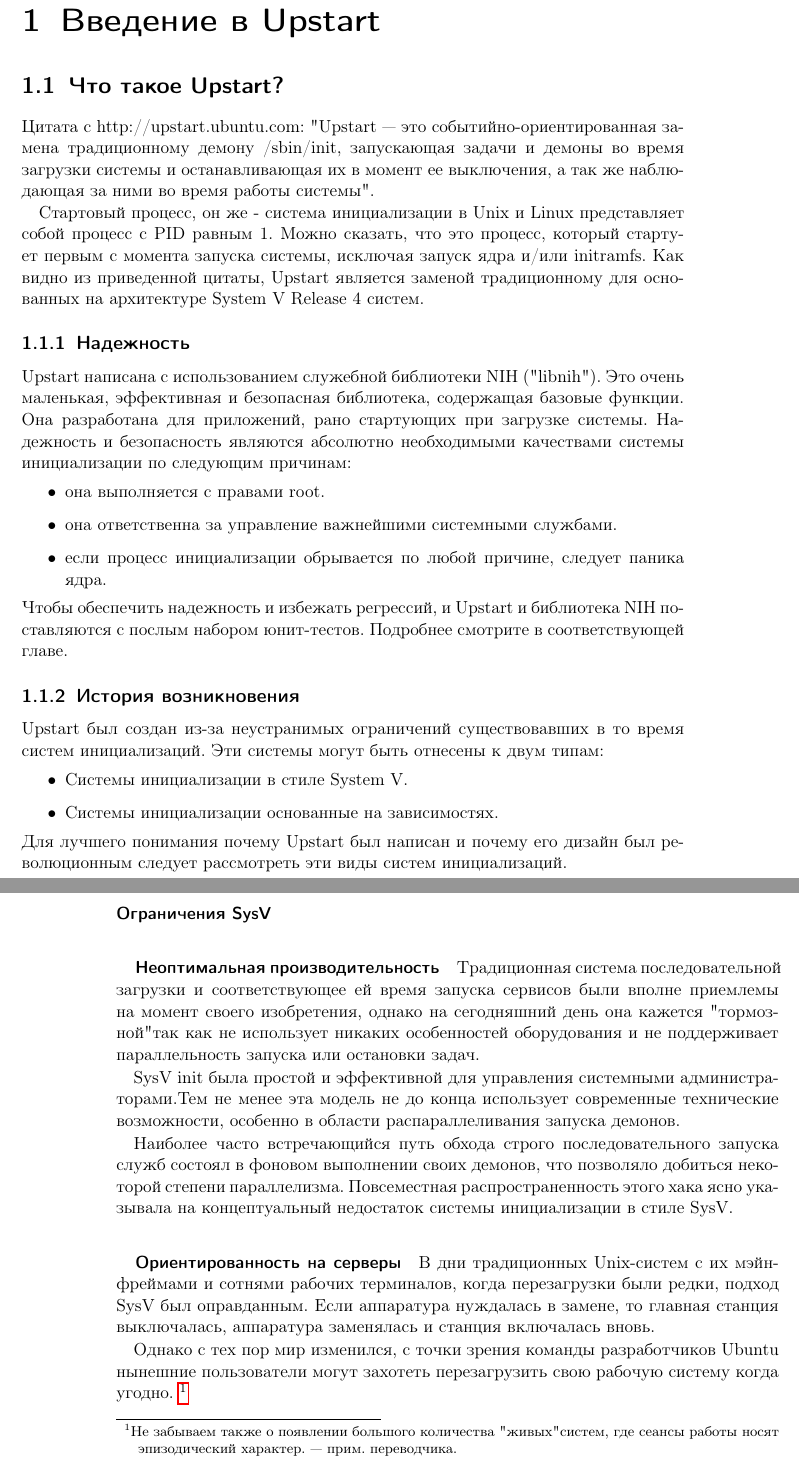
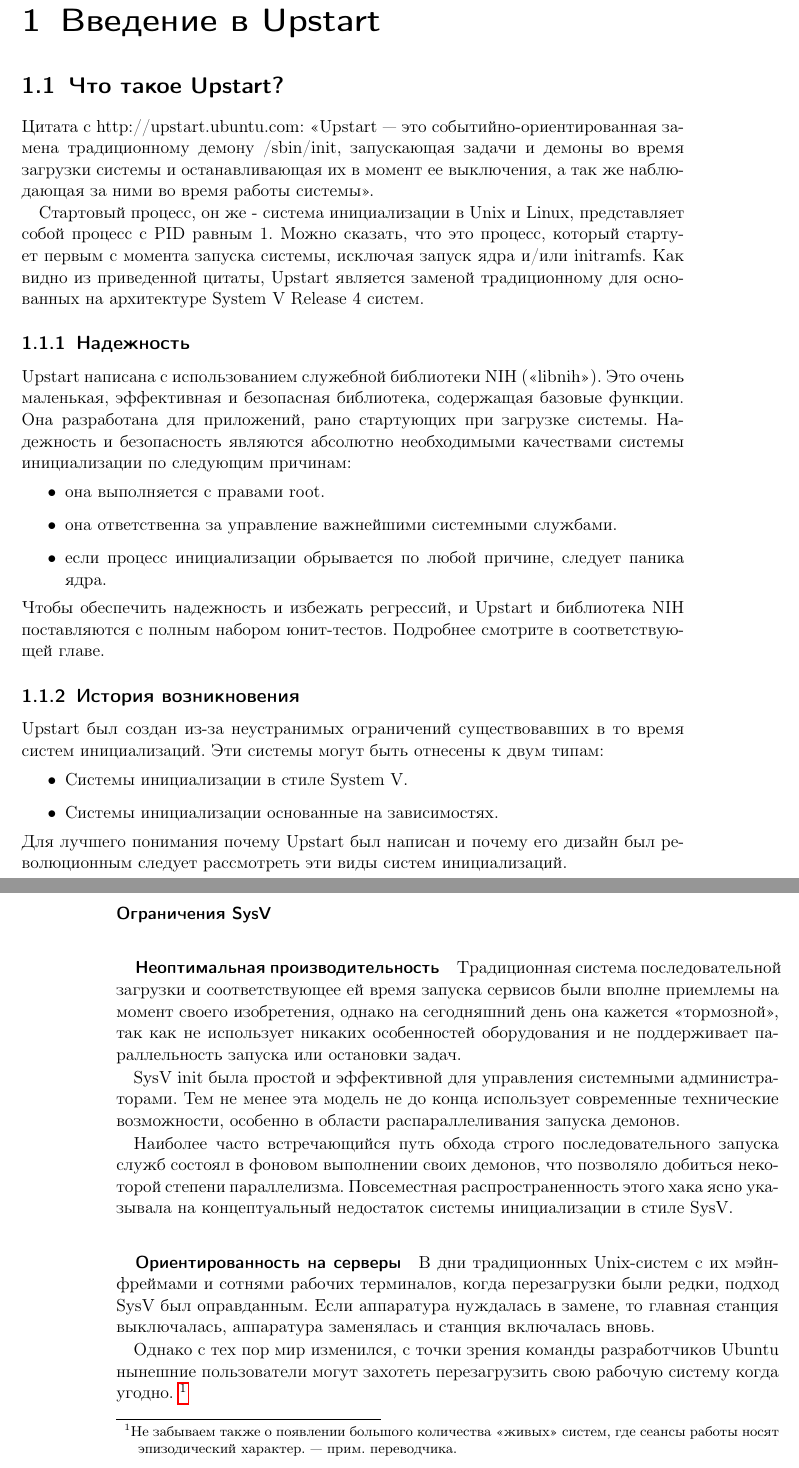
Before and after one commit to kirill85/upstart-cookbook-ru, a LaTeX book (upstart_cookbook.tex, which reads chapter1.tex): two parts of pages 1 and 2 of 6, joined at a grey line, cut so that both start at the same text. Compiled offline with pdfLaTeX.

Commit message:
Поправлены запятые, орфография, пробелы в некоторых местах

```diff
--- a/chapter1.tex
+++ b/chapter1.tex
@@ -2,19 +2,19 @@
 
 \section{Что такое Upstart?}
 
-Цитата с http://upstart.ubuntu.com: "Upstart --- это событийно-ориентированная замена традиционному демону /sbin/init, запускающая задачи и демоны во время загрузки системы и останавливающая их в момент ее выключения, а так же наблюдающая за ними во время работы системы".
+Цитата с http://upstart.ubuntu.com: <<Upstart --- это событийно-ориентированная замена традиционному демону /sbin/init, запускающая задачи и демоны во время загрузки системы и останавливающая их в момент ее выключения, а так же наблюдающая за ними во время работы системы>>.
 
-Стартовый процесс, он же - система инициализации в Unix и Linux представляет собой процесс с PID равным 1. Можно сказать, что это процесс, который стартует первым с момента запуска системы, исключая запуск ядра и/или initramfs. Как видно из приведенной цитаты, Upstart является заменой традиционному для основанных на архитектуре System V Release 4 систем.
+Стартовый процесс, он же - система инициализации в Unix и Linux, представляет собой процесс с PID равным 1. Можно сказать, что это процесс, который стартует первым с момента запуска системы, исключая запуск ядра и/или initramfs. Как видно из приведенной цитаты, Upstart является заменой традиционному для основанных на архитектуре System V Release 4 систем.
 
 \subsection{Надежность}
 
-Upstart написана с использованием служебной библиотеки NIH ("libnih"). Это очень маленькая, эффективная и безопасная библиотека, содержащая базовые функции. Она разработана для приложений, рано стартующих при загрузке системы. Надежность и безопасность являются абсолютно необходимыми качествами системы инициализации по следующим причинам:
+Upstart написана с использованием служебной библиотеки NIH (<<libnih>>). Это очень маленькая, эффективная и безопасная библиотека, содержащая базовые функции. Она разработана для приложений, рано стартующих при загрузке системы. Надежность и безопасность являются абсолютно необходимыми качествами системы инициализации по следующим причинам:
 \begin{itemize}
 \item она выполняется с правами root.
 \item она ответственна за управление важнейшими системными службами.
 \item если процесс инициализации обрывается по любой причине, следует паника ядра.
 \end{itemize}
-Чтобы обеспечить надежность и избежать регрессий, и Upstart и библиотека NIH поставляются с послым набором юнит-тестов. Подробнее смотрите в соответствующей главе.
+Чтобы обеспечить надежность и избежать регрессий, и Upstart и библиотека NIH поставляются с полным набором юнит-тестов. Подробнее смотрите в соответствующей главе.
 \subsection{История возникновения}
 Upstart был создан из-за неустранимых ограничений существовавших в то время систем инициализаций. Эти системы могут быть отнесены к двум типам: \begin{itemize}
 \item Системы инициализации в стиле System V.
@@ -29,13 +29,13 @@
 Это достигается за счет последовательного исполнения скриптов, на которые указывают соответствующие символические ссылки. Относительный порядок, в котором исполняются эти сценарии определяется их именованием: те скрипты, которые стоят в лексикографическом порядке первыми исполняются раньше тех скриптов, которые идут после них.
 \paragraph{Ограничения SysV}
 \subparagraph{Неоптимальная производительность}
-Традиционная система последовательной загрузки и соответствующее ей время запуска сервисов были вполне приемлемы на момент своего изобретения, однако на сегодняшний день она кажется "тормозной" так как не использует никаких особенностей оборудования и не поддерживает параллельность запуска или остановки задач.
+Традиционная система последовательной загрузки и соответствующее ей время запуска сервисов были вполне приемлемы на момент своего изобретения, однако на сегодняшний день она кажется <<тормозной>>, так как не использует никаких особенностей оборудования и не поддерживает параллельность запуска или остановки задач.
 
-SysV init была простой и эффективной для управления системными администраторами.Тем не менее эта модель не до конца использует современные технические возможности, особенно в области распараллеливания запуска демонов.
+SysV init была простой и эффективной для управления системными администраторами. Тем не менее эта модель не до конца использует современные технические возможности, особенно в области распараллеливания запуска демонов.
 
 Наиболее часто встречающийся путь обхода строго последовательного запуска служб состоял в фоновом выполнении своих демонов, что позволяло добиться некоторой степени параллелизма. Повсеместная распространенность этого хака ясно указывала на концептуальный недостаток системы инициализации в стиле SysV.
 \subparagraph{Ориентированность на серверы}
 В дни традиционных Unix-систем с их мэйнфреймами и сотнями рабочих терминалов, когда перезагрузки были редки, подход SysV был оправданным. Если аппаратура нуждалась в замене, то главная станция выключалась, аппаратура заменялась и станция включалась вновь.
 
-Однако с тех пор мир изменился, с точки зрения команды разработчиков Ubuntu нынешние пользователи могут захотеть перезагрузить свою рабочую систему когда угодно. \footnote{Не забываем также о появлении большого количества "живых" систем, где сеансы работы носят эпизодический характер. --- прим. переводчика.}
+Однако с тех пор мир изменился, с точки зрения команды разработчиков Ubuntu нынешние пользователи могут захотеть перезагрузить свою рабочую систему когда угодно. \footnote{Не забываем также о появлении большого количества <<живых>> систем, где сеансы работы носят эпизодический характер. --- прим. переводчика.}
 \subparagraph{Состав оборудования предполагается неизменным}\footnote{На время сеанса работы с системой --- прим. переводчика}
```
Also changed, not shown: chapter1.tex (18 more changed lines).
